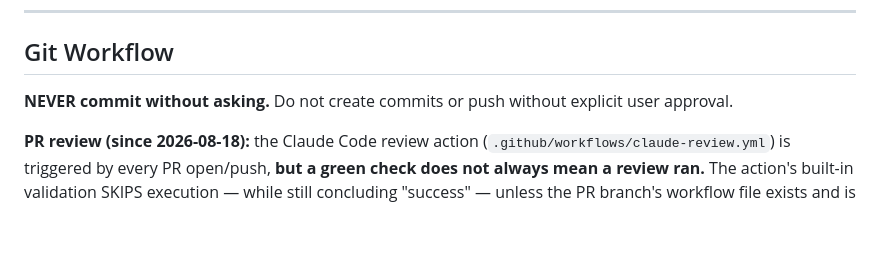
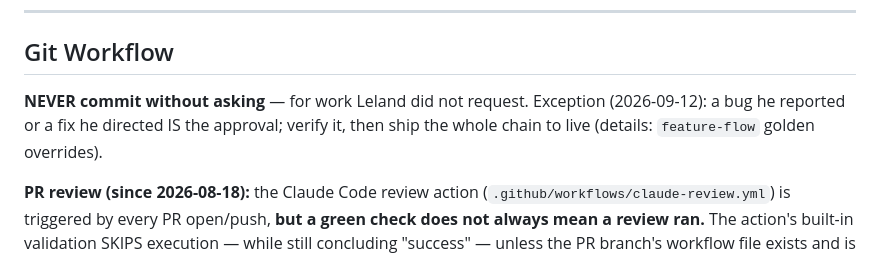
Before and after one commit to LelandLong/ttc-servsafe-study, a Markdown page: CLAUDE.md, the part around the change. GitHub-like rendering; blank space fills up the shorter version.

```diff
--- a/CLAUDE.md
+++ b/CLAUDE.md
@@ -282,7 +282,7 @@ npx convex deploy --yes
 
 ## Git Workflow
 
-**NEVER commit without asking.** Do not create commits or push without explicit user approval.
+**NEVER commit without asking** — for work Leland did not request. Exception (2026-09-12): a bug he reported or a fix he directed IS the approval; verify it, then ship the whole chain to live (details: `feature-flow` golden overrides).
 
 **PR review (since 2026-08-18):** the Claude Code review action (`.github/workflows/claude-review.yml`) is triggered by every PR open/push, **but a green check does not always mean a review ran.** The action's built-in validation SKIPS execution — while still concluding "success" — unless the PR branch's workflow file exists and is byte-identical to the copy on `main` (so any PR that adds or edits the workflow, or was branched before it landed, gets a green no-op; verified on PRs #20/#21, 2026-08-18). To know a review actually ran, open the Actions run: a real review takes minutes; a skip finishes in seconds with "Exiting due to workflow validation skip" in the log. When a review DOES run clean it posts NOTHING — silence is pass; findings arrive as a PR comment. CodeRabbit is uninstalled account-wide. Merges are discipline-gated (nothing on the account can enforce a check) — the gate remains your own verification plus Leland.
 
```
Also changed, not shown: docs/ai-memory.md (+12 -0 lines), 1 other file.
